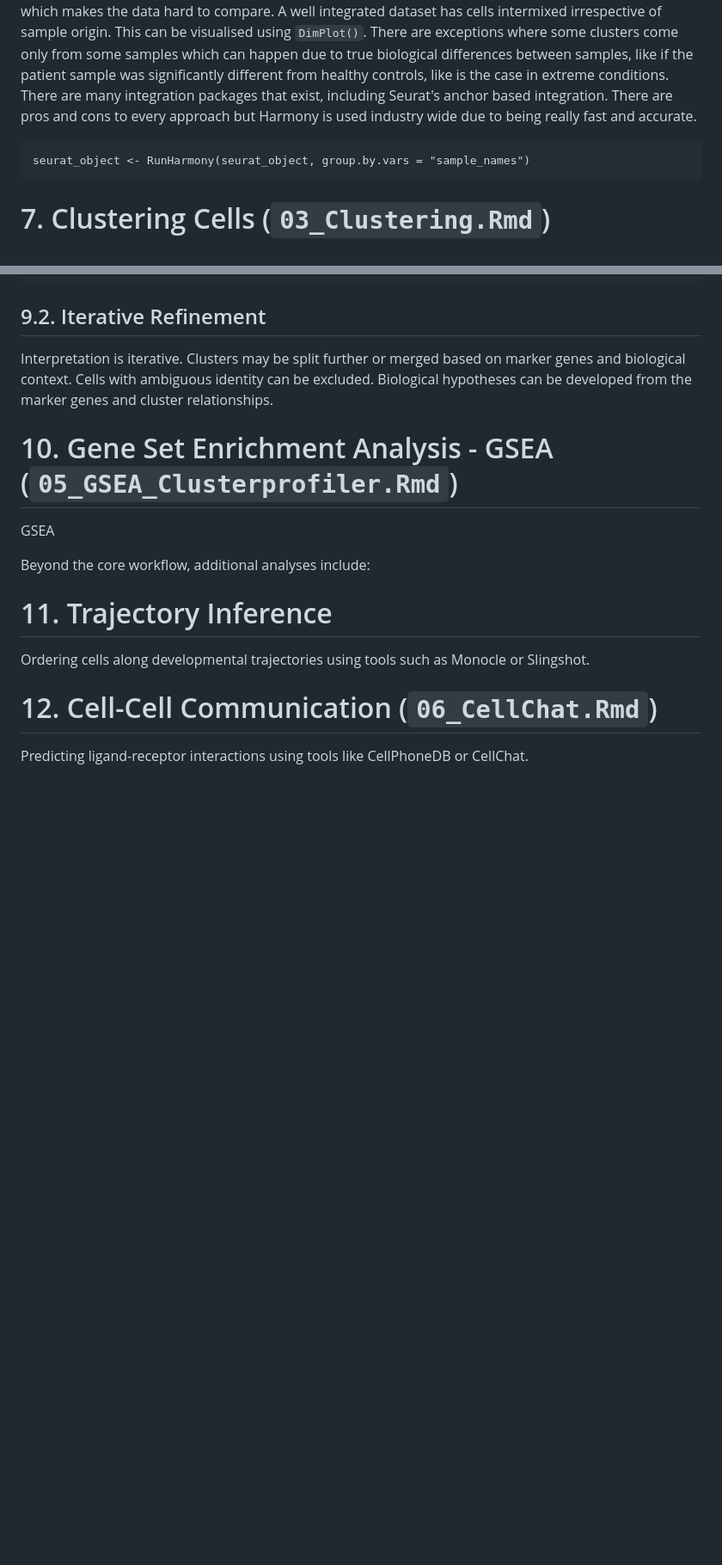
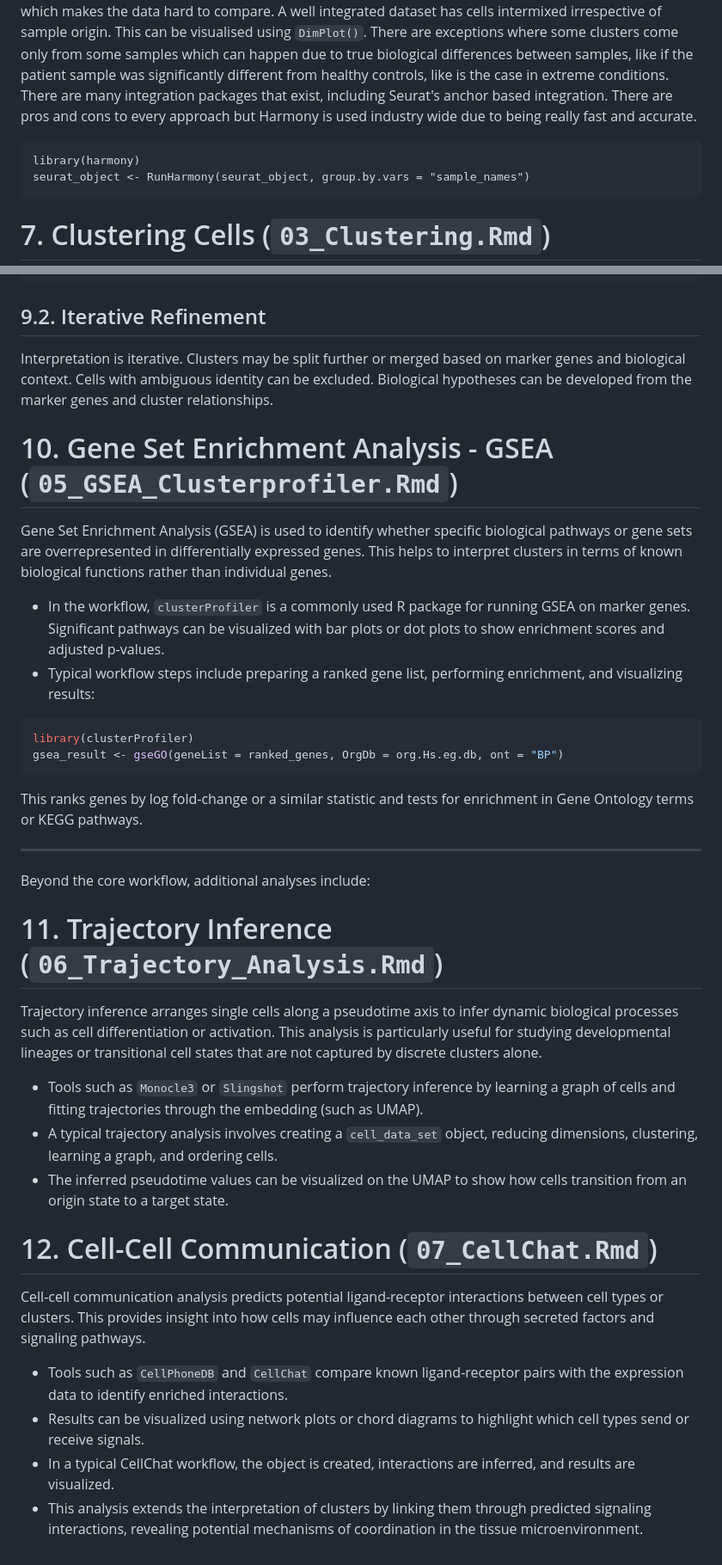
Before and after one commit to saumyapo/scRNAseq_workflow, a Markdown page: analysis/README.md, 2 parts joined by grey strips. Shown: that part at 86% size. Drawn GitHub-style; blank space fills up the shorter version.

````diff
--- a/analysis/README.md
+++ b/analysis/README.md
@@ -98,6 +98,7 @@ Integration is the process of removing batch effects that exist in the data whic
 There are many integration packages that exist, including Seurat's anchor based integration. There are pros and cons to every approach but Harmony is used industry wide due to being really fast and accurate.
 
 ```{r}
+library(harmony)
 seurat_object <- RunHarmony(seurat_object, group.by.vars = "sample_names")
 ```
 
@@ -164,12 +165,32 @@ Heatmap()
 Interpretation is iterative. Clusters may be split further or merged based on marker genes and biological context. Cells with ambiguous identity can be excluded. Biological hypotheses can be developed from the marker genes and cluster relationships.
 
 # 10. Gene Set Enrichment Analysis - GSEA (`05_GSEA_Clusterprofiler.Rmd`)
-GSEA
+Gene Set Enrichment Analysis (GSEA) is used to identify whether specific biological pathways or gene sets are overrepresented in differentially expressed genes. This helps to interpret clusters in terms of known biological functions rather than individual genes.
+
+- In the workflow, `clusterProfiler` is a commonly used R package for running GSEA on marker genes. Significant pathways can be visualized with bar plots or dot plots to show enrichment scores and adjusted p-values.
+- Typical workflow steps include preparing a ranked gene list, performing enrichment, and visualizing results:
+
+```r
+library(clusterProfiler)
+gsea_result <- gseGO(geneList = ranked_genes, OrgDb = org.Hs.eg.db, ont = "BP")
+```
+This ranks genes by log fold-change or a similar statistic and tests for enrichment in Gene Ontology terms or KEGG pathways.
+
+---
 
 Beyond the core workflow, additional analyses include:
 
-# 11. Trajectory Inference
-Ordering cells along developmental trajectories using tools such as Monocle or Slingshot.
+# 11. Trajectory Inference (`06_Trajectory_Analysis.Rmd`)
+Trajectory inference arranges single cells along a pseudotime axis to infer dynamic biological processes such as cell differentiation or activation. This analysis is particularly useful for studying developmental lineages or transitional cell states that are not captured by discrete clusters alone.
 
-# 12. Cell-Cell Communication (`06_CellChat.Rmd`)
-Predicting ligand-receptor interactions using tools like CellPhoneDB or CellChat.
+- Tools such as `Monocle3` or `Slingshot` perform trajectory inference by learning a graph of cells and fitting trajectories through the embedding (such as UMAP).
+- A typical trajectory analysis involves creating a `cell_data_set` object, reducing dimensions, clustering, learning a graph, and ordering cells.
+- The inferred pseudotime values can be visualized on the UMAP to show how cells transition from an origin state to a target state.
+
+# 12. Cell-Cell Communication (`07_CellChat.Rmd`)
+Cell-cell communication analysis predicts potential ligand-receptor interactions between cell types or clusters. This provides insight into how cells may influence each other through secreted factors and signaling pathways.
+
+- Tools such as `CellPhoneDB` and `CellChat` compare known ligand-receptor pairs with the expression data to identify enriched interactions.
+- Results can be visualized using network plots or chord diagrams to highlight which cell types send or receive signals.
+- In a typical CellChat workflow, the object is created, interactions are inferred, and results are visualized.
+- This analysis extends the interpretation of clusters by linking them through predicted signaling interactions, revealing potential mechanisms of coordination in the tissue microenvironment.
````
